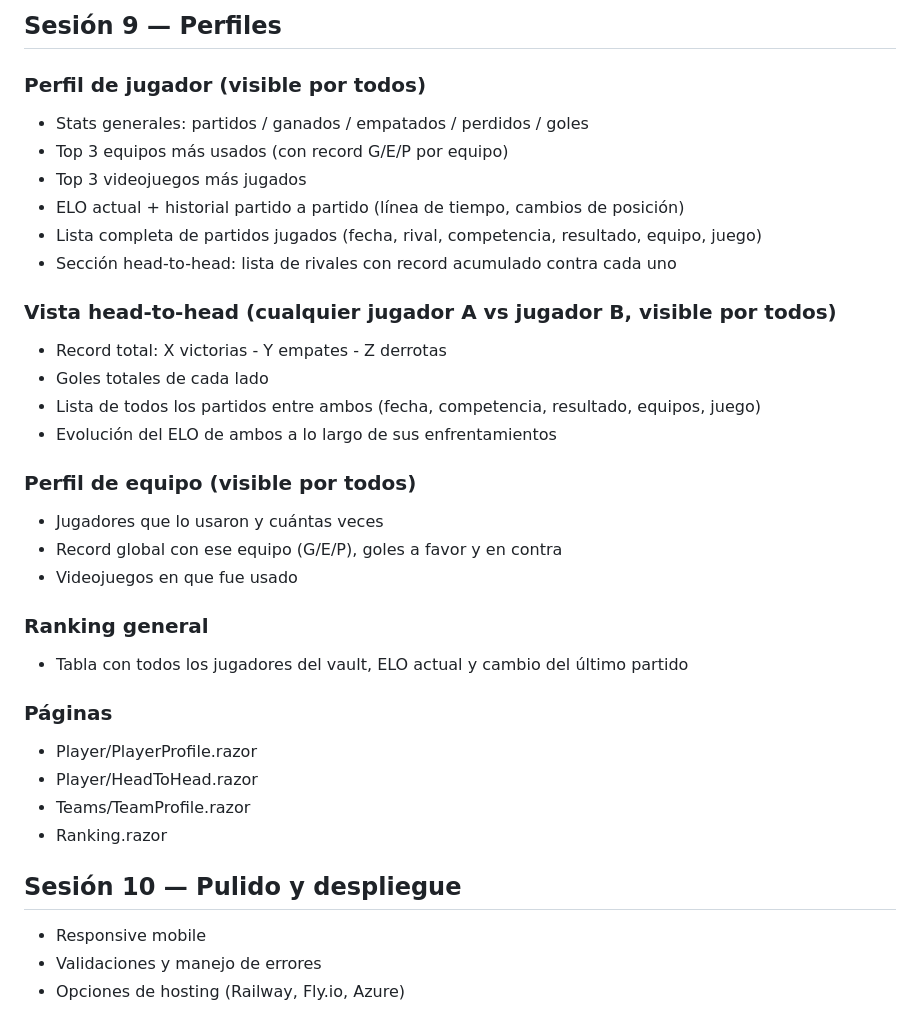
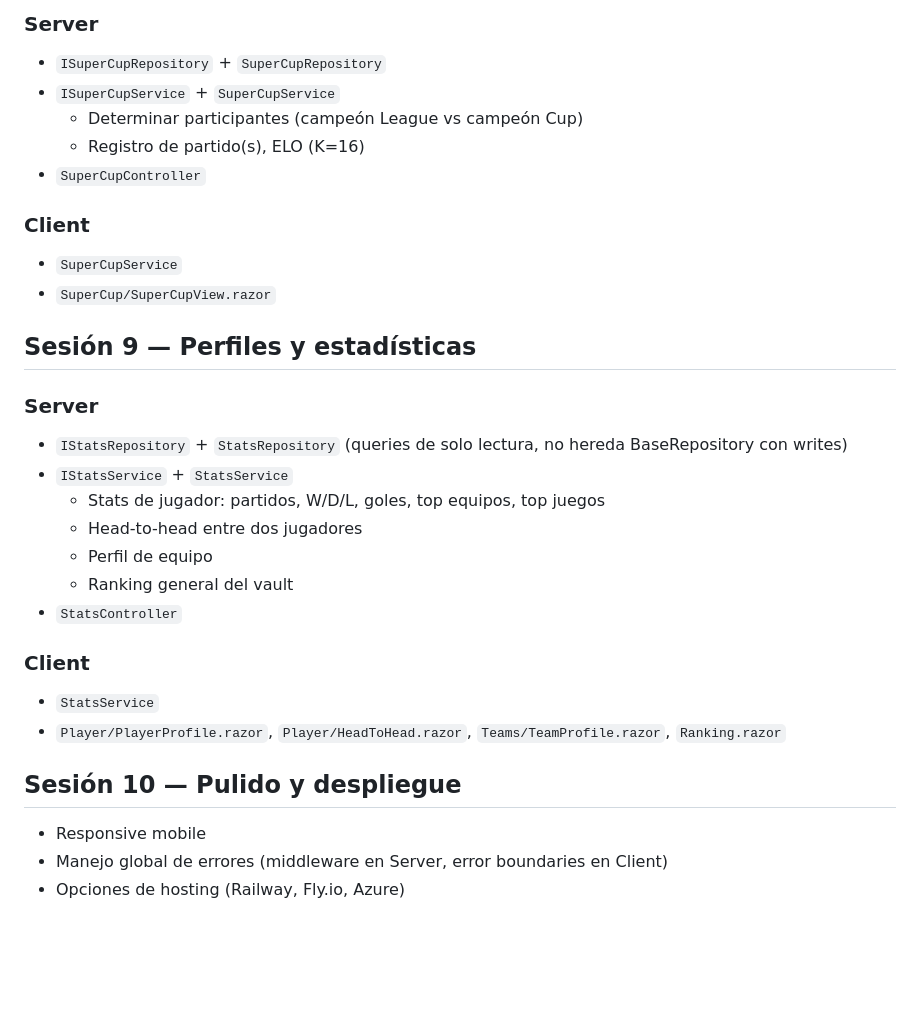
Before and after one commit to nicolasroumec/Futelo, a Markdown page: docs/roadmap.md, the part around one of its changes. GitHub-like rendering; blank space fills up the shorter version.

```diff
--- a/docs/roadmap.md
+++ b/docs/roadmap.md
@@ -53,35 +109,31 @@
 
-## Sesión 9 — Perfiles
+### Server
+- `ISuperCupRepository` + `SuperCupRepository`
+- `ISuperCupService` + `SuperCupService`
+  - Determinar participantes (campeón League vs campeón Cup)
+  - Registro de partido(s), ELO (K=16)
+- `SuperCupController`
 
-### Perfil de jugador (visible por todos)
-- Stats generales: partidos / ganados / empatados / perdidos / goles
-- Top 3 equipos más usados (con record G/E/P por equipo)
-- Top 3 videojuegos más jugados
-- ELO actual + historial partido a partido (línea de tiempo, cambios de posición)
-- Lista completa de partidos jugados (fecha, rival, competencia, resultado, equipo, juego)
-- Sección head-to-head: lista de rivales con record acumulado contra cada uno
+### Client
+- `SuperCupService`
+- `SuperCup/SuperCupView.razor`
 
-### Vista head-to-head (cualquier jugador A vs jugador B, visible por todos)
-- Record total: X victorias - Y empates - Z derrotas
-- Goles totales de cada lado
-- Lista de todos los partidos entre ambos (fecha, competencia, resultado, equipos, juego)
-- Evolución del ELO de ambos a lo largo de sus enfrentamientos
+## Sesión 9 — Perfiles y estadísticas
 
-### Perfil de equipo (visible por todos)
-- Jugadores que lo usaron y cuántas veces
-- Record global con ese equipo (G/E/P), goles a favor y en contra
-- Videojuegos en que fue usado
+### Server
+- `IStatsRepository` + `StatsRepository` (queries de solo lectura, no hereda BaseRepository con writes)
+- `IStatsService` + `StatsService`
+  - Stats de jugador: partidos, W/D/L, goles, top equipos, top juegos
+  - Head-to-head entre dos jugadores
+  - Perfil de equipo
+  - Ranking general del vault
+- `StatsController`
 
-### Ranking general
-- Tabla con todos los jugadores del vault, ELO actual y cambio del último partido
-
-### Páginas
-- Player/PlayerProfile.razor
-- Player/HeadToHead.razor
-- Teams/TeamProfile.razor
-- Ranking.razor
+### Client
+- `StatsService`
+- `Player/PlayerProfile.razor`, `Player/HeadToHead.razor`, `Teams/TeamProfile.razor`, `Ranking.razor`
 
 ## Sesión 10 — Pulido y despliegue
 - Responsive mobile
-- Validaciones y manejo de errores
+- Manejo global de errores (middleware en Server, error boundaries en Client)
 - Opciones de hosting (Railway, Fly.io, Azure)
```
Also changed, not shown: other parts of docs/roadmap.md (+88 -32 lines).
